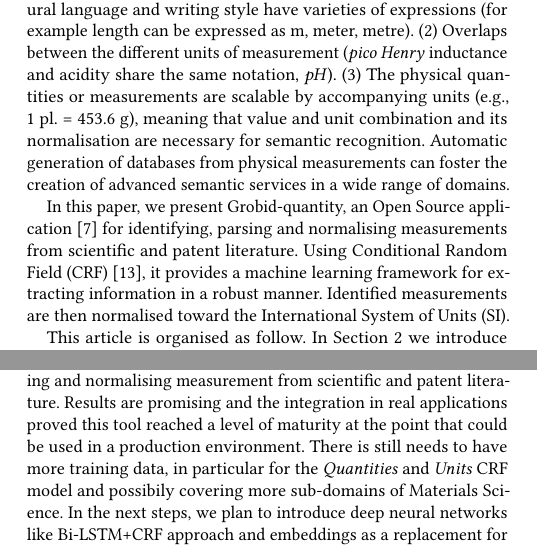
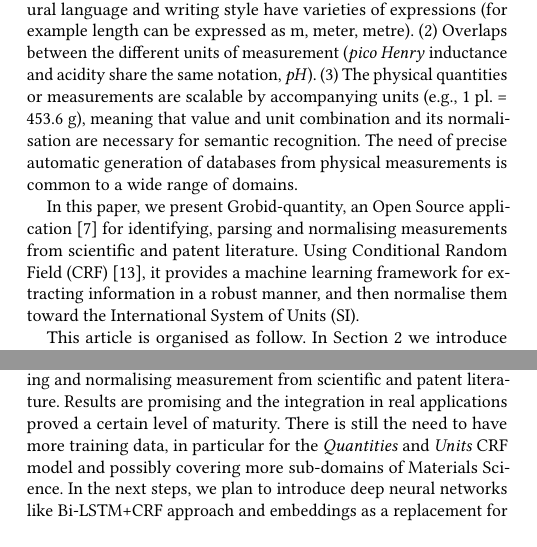
Before and after one commit to lfoppiano/quantities-doceng2019, a LaTeX paper (main.tex): two parts of the columns of pages 1 and 4 of 5 before the commit and two parts of the columns of pages 1 and 4 of 4 after it, joined at a grey line, cut so that both start at the same text. Compiled offline with pdfLaTeX.

Commit message:
last modifications

```diff
--- a/main.tex
+++ b/main.tex
@@ -176,10 +176,10 @@ The data overflow in scientific publications makes rapid access to relevant info
 %The amount of data that a single scientist might be dealing with tend to be overwhelming because understanding requires to spend many hours (re-)reading a single article to grasp its message and significance. It's simply too much for a single human to keep up with the new fresh information that is available daily.
 %Luckily technology has evolved: advances in natural language processing (NLP) in combination with Deep Neural Network have reached results above average human precision.
 %Motivation
-One of the relevant element found in scientific literature is the physical quantity or measurement, which combine quantification of units (such as grams or micrometres) and quantified object or substances. The automatic extraction of measurements has been studied for many years. Nowadays, although the technology has been evolved, there are still several challenges to overcome: (1) natural language and writing style have varieties of expressions (for example length can be expressed as m, meter, metre). (2) Overlaps between the different units of measurement (\textit{pico Henry} inductance and acidity share the same notation, \textit{pH}). (3) The physical quantities or measurements are scalable by accompanying units (e.g., 1 pl. = 453.6 g), meaning that value and unit combination and its normalisation are necessary for semantic recognition. Automatic generation of databases from physical measurements can foster the creation of advanced semantic services in a wide range of domains.
+One of the relevant element found in scientific literature is the physical quantity or measurement, which combine quantification of units (such as grams or micrometres) and quantified object or substances. The automatic extraction of measurements has been studied for many years. Nowadays, although the technology has been evolved, there are still several challenges to overcome: (1) natural language and writing style have varieties of expressions (for example length can be expressed as m, meter, metre). (2) Overlaps between the different units of measurement (\textit{pico Henry} inductance and acidity share the same notation, \textit{pH}). (3) The physical quantities or measurements are scalable by accompanying units (e.g., 1 pl. = 453.6 g), meaning that value and unit combination and its normalisation are necessary for semantic recognition. The need of precise automatic generation of databases from physical measurements is common to a wide range of domains.
 
 %Grobid-quantities
-In this paper, we present Grobid-quantity, an Open Source application \cite{grobid-quantities} for identifying, parsing and normalising measurements from scientific and patent literature. Using Conditional Random Field (CRF)~\cite{lafferty2001conditional}, it provides a machine learning framework for extracting information in a robust manner. Identified measurements are then normalised toward the International System of Units (SI).
+In this paper, we present Grobid-quantity, an Open Source application \cite{grobid-quantities} for identifying, parsing and normalising measurements from scientific and patent literature. Using Conditional Random Field (CRF)~\cite{lafferty2001conditional}, it provides a machine learning framework for extracting information in a robust manner, and then normalise them toward the International System of Units (SI).
 
 This article is organised as follow. In Section \ref{sec:related_work} we introduce related work. Then, we describe the system in Section \ref{sec:system} and report its evaluation results in Sections \ref{sec:results}. Use cases and future scopes are described in Section \ref{sec:use_cases}. Section \ref{sec:conclusion} concludes this paper.
 
@@ -373,7 +373,7 @@ Recently, the normalised data extraction is strongly required in materials resea
 % Istex, Marve, NIMS
 \section{Conclusion}
 \label{sec:conclusion}
-In this paper, we presented Grobid-quantities, a system for extracting and normalising measurement from scientific and patent literature. Results are promising and the integration in real applications proved this tool reached a level of maturity at the point that could be used in a production environment. There is still needs to have more training data, in particular for the \textit{Quantities} and \textit{Units} CRF model and possibily covering more sub-domains of Materials Science. In the next steps, we plan to introduce deep neural networks like Bi-LSTM+CRF approach and embeddings as a replacement for the statistical CRF models.
+In this paper, we presented Grobid-quantities, a system for extracting and normalising measurement from scientific and patent literature. Results are promising and the integration in real applications proved a certain level of maturity. There is still the need to have more training data, in particular for the \textit{Quantities} and \textit{Units} CRF model and possibly covering more sub-domains of Materials Science. In the next steps, we plan to introduce deep neural networks like Bi-LSTM+CRF approach and embeddings as a replacement for the statistical CRF models.
 
 %%
 %% The acknowledgements section is defined using the "acks" environment
```
Also changed, not shown: main.tex (10 more changed lines).
